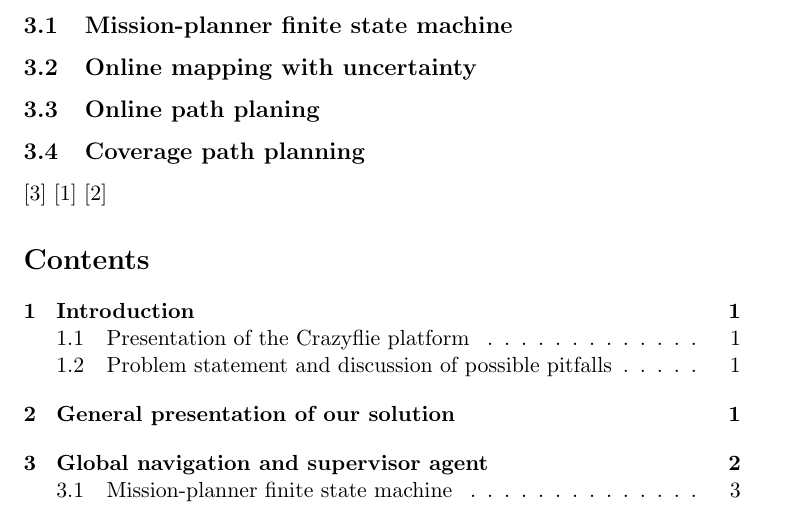
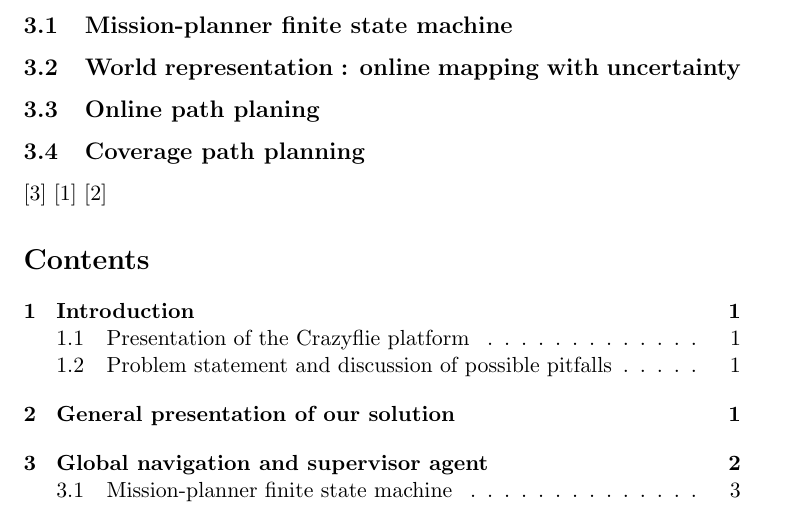
Before and after one commit to RenardDesNeiges/MICRO_502_report, a LaTeX document (main.tex): part of page 3 of 3, cut so that both start at the same text. Compiled offline with pdfLaTeX.

Commit message:
Commit for local edit

```diff
--- a/main.tex
+++ b/main.tex
@@ -68,7 +68,7 @@ Those different components are described separately in the section below.
 
 \subsection{Mission-planner finite state machine}
 
-\subsection{Online mapping with uncertainty}
+\subsection{World representation : online mapping with uncertainty}
 
 \subsection{Online path planing}
 
```
